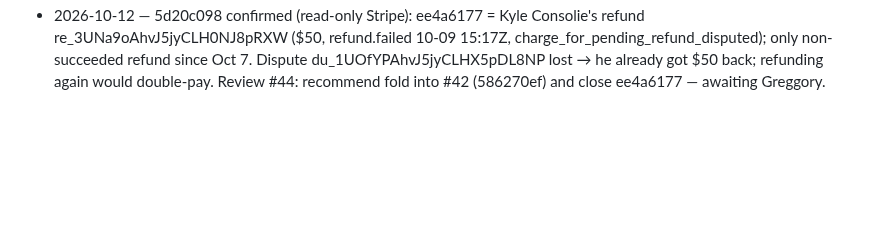
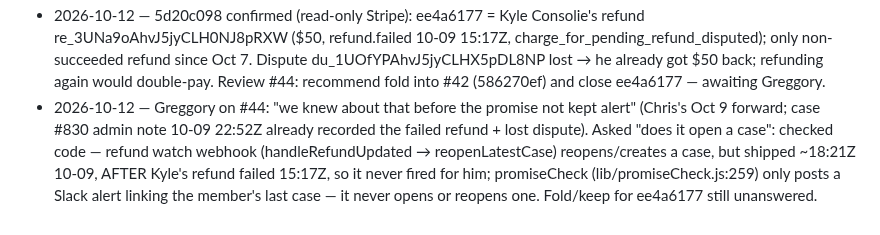
Before and after one commit to tlchatt/gymnasticbodies.com, a Markdown page: sessions/MANAGER.md, the part around the change. Rendered like a GitHub page; blank space fills up the shorter version.

Commit message:
Manager: #44 case question answered

```diff
--- a/sessions/MANAGER.md
+++ b/sessions/MANAGER.md
@@ -210,3 +210,4 @@ Items waiting for a decision. A ruling turns each into a Technologic task (handl
 - 2026-10-12 — Successor manager launched: 97dab3f3-139d-4c56-b41e-ee6e128dd91a (pid 2592918, L5). It updates the Manager session ID line + CLAUDE.md pointer itself.
 - 2026-10-12 ~13:15 ET — Manager 97dab3f3 took over (window "Gymnastic Bodies manager takeover", L5); ID line + /var/www/Work/Gymfit/CLAUDE.md pointer updated; manager hours entry opened (no-task). Heads-up sent to all 4 workers (new address app-gymnasticbodies-com-e9). 5515a2a6 acked. Board task ee4a6177 (Failed Stripe refund, Oct 9, forwarded by Chris) looks like Kyle Consolie's refund → asked 5d20c098 to confirm read-only. Found uncommitted: app/admin/inbox/InboxClient.js (status tabs removed, from 96d475f4 comms-flows 10-09 11:58, session closed) + sessions/VideoWebmTruncation-followup.md (Sep 2) → asked Greggory. 13 unpushed commits are all Manager/Plan notes. Watch: server3 upload still running (parts uploading 16:52Z); last prod deploy fcf8nw2zv Ready.
 - 2026-10-12 — 5d20c098 confirmed (read-only Stripe): ee4a6177 = Kyle Consolie's refund re_3UNa9oAhvJ5jyCLH0NJ8pRXW ($50, refund.failed 10-09 15:17Z, charge_for_pending_refund_disputed); only non-succeeded refund since Oct 7. Dispute du_1UOfYPAhvJ5jyCLHX5pDL8NP lost → he already got $50 back; refunding again would double-pay. Review #44: recommend fold into #42 (586270ef) and close ee4a6177 — awaiting Greggory.
+- 2026-10-12 — Greggory on #44: "we knew about that before the promise not kept alert" (Chris's Oct 9 forward; case #830 admin note 10-09 22:52Z already recorded the failed refund + lost dispute). Asked "does it open a case": checked code — refund watch webhook (handleRefundUpdated → reopenLatestCase) reopens/creates a case, but shipped ~18:21Z 10-09, AFTER Kyle's refund failed 15:17Z, so it never fired for him; promiseCheck (lib/promiseCheck.js:259) only posts a Slack alert linking the member's last case — it never opens or reopens one. Fold/keep for ee4a6177 still unanswered.
```
